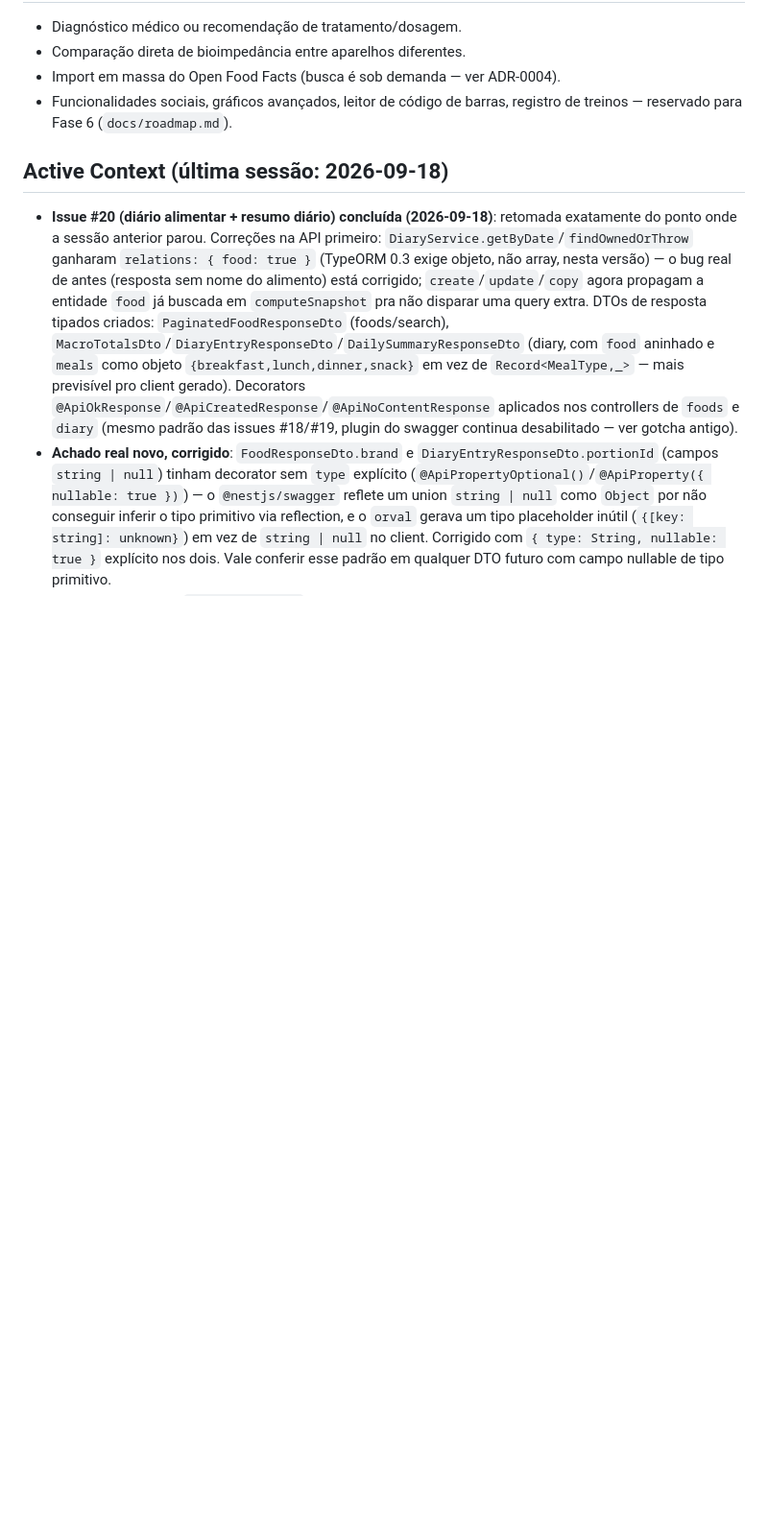
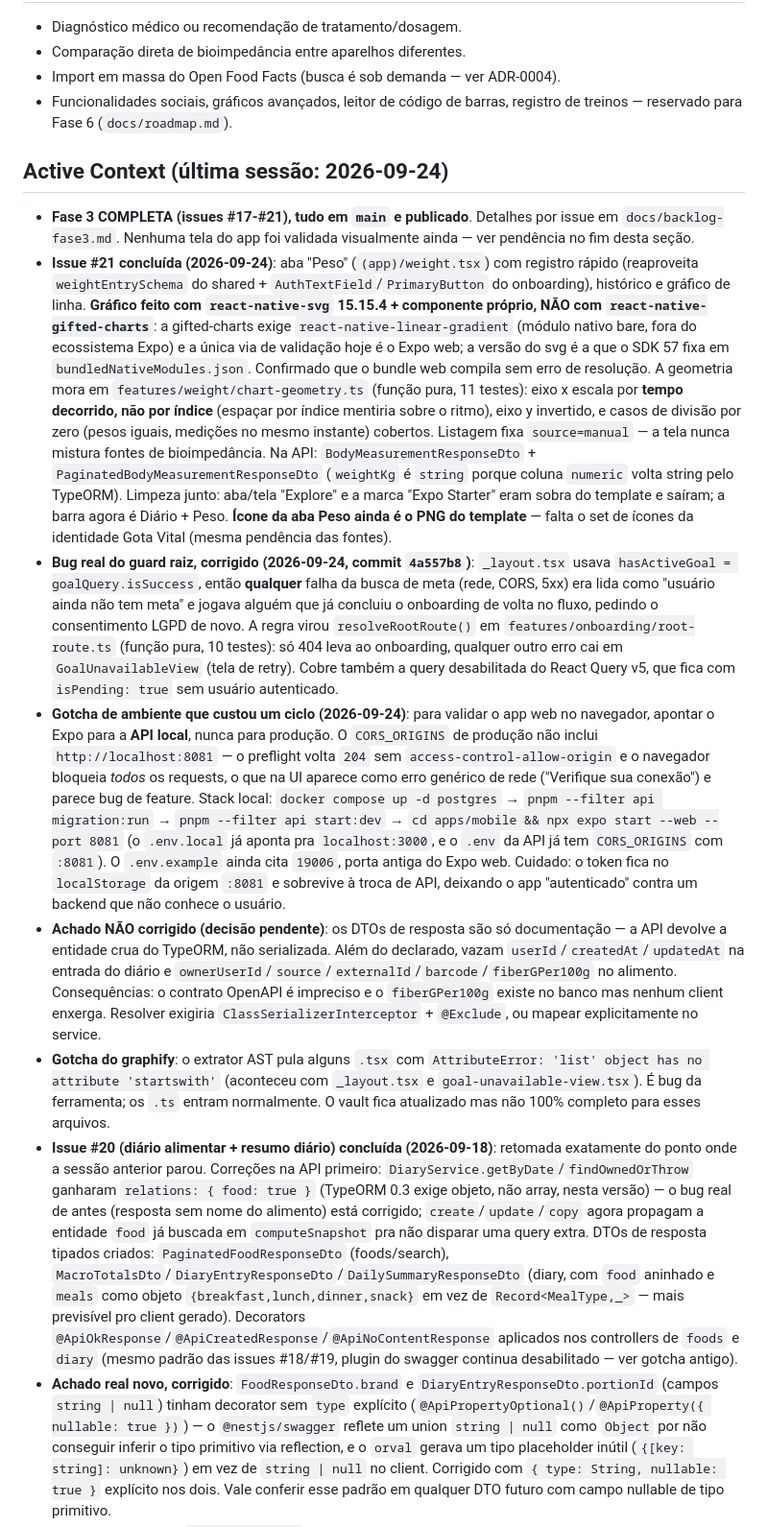
Before and after one commit to FireC4io/minhasaude, a Markdown page: CLAUDE.md, the part around one of its changes. Shown at 96% size. GitHub-like rendering; blank space fills up the shorter version.

```diff
--- a/CLAUDE.md
+++ b/CLAUDE.md
@@ -47,7 +47,13 @@ turbo run lint test build             # pipeline completo (usado no CI)
 - Import em massa do Open Food Facts (busca é sob demanda — ver ADR-0004).
 - Funcionalidades sociais, gráficos avançados, leitor de código de barras, registro de treinos — reservado para Fase 6 (`docs/roadmap.md`).
 
-## Active Context (última sessão: 2026-09-18)
+## Active Context (última sessão: 2026-09-24)
+- **Fase 3 COMPLETA (issues #17-#21), tudo em `main` e publicado**. Detalhes por issue em `docs/backlog-fase3.md`. Nenhuma tela do app foi validada visualmente ainda — ver pendência no fim desta seção.
+- **Issue #21 concluída (2026-09-24)**: aba "Peso" (`(app)/weight.tsx`) com registro rápido (reaproveita `weightEntrySchema` do shared + `AuthTextField`/`PrimaryButton` do onboarding), histórico e gráfico de linha. **Gráfico feito com `react-native-svg` 15.15.4 + componente próprio, NÃO com `react-native-gifted-charts`**: a gifted-charts exige `react-native-linear-gradient` (módulo nativo bare, fora do ecossistema Expo) e a única via de validação hoje é o Expo web; a versão do svg é a que o SDK 57 fixa em `bundledNativeModules.json`. Confirmado que o bundle web compila sem erro de resolução. A geometria mora em `features/weight/chart-geometry.ts` (função pura, 11 testes): eixo x escala por **tempo decorrido, não por índice** (espaçar por índice mentiria sobre o ritmo), eixo y invertido, e casos de divisão por zero (pesos iguais, medições no mesmo instante) cobertos. Listagem fixa `source=manual` — a tela nunca mistura fontes de bioimpedância. Na API: `BodyMeasurementResponseDto` + `PaginatedBodyMeasurementResponseDto` (`weightKg` é `string` porque coluna `numeric` volta string pelo TypeORM). Limpeza junto: aba/tela "Explore" e a marca "Expo Starter" eram sobra do template e saíram; a barra agora é Diário + Peso. **Ícone da aba Peso ainda é o PNG do template** — falta o set de ícones da identidade Gota Vital (mesma pendência das fontes).
+- **Bug real do guard raiz, corrigido (2026-09-24, commit `4a557b8`)**: `_layout.tsx` usava `hasActiveGoal = goalQuery.isSuccess`, então **qualquer** falha da busca de meta (rede, CORS, 5xx) era lida como "usuário ainda não tem meta" e jogava alguém que já concluiu o onboarding de volta no fluxo, pedindo o consentimento LGPD de novo. A regra virou `resolveRootRoute()` em `features/onboarding/root-route.ts` (função pura, 10 testes): só 404 leva ao onboarding, qualquer outro erro cai em `GoalUnavailableView` (tela de retry). Cobre também a query desabilitada do React Query v5, que fica com `isPending: true` sem usuário autenticado.
+- **Gotcha de ambiente que custou um ciclo (2026-09-24)**: para validar o app web no navegador, apontar o Expo para a **API local**, nunca para produção. O `CORS_ORIGINS` de produção não inclui `http://localhost:8081` — o preflight volta `204` sem `access-control-allow-origin` e o navegador bloqueia *todos* os requests, o que na UI aparece como erro genérico de rede ("Verifique sua conexão") e parece bug de feature. Stack local: `docker compose up -d postgres` → `pnpm --filter api migration:run` → `pnpm --filter api start:dev` → `cd apps/mobile && npx expo start --web --port 8081` (o `.env.local` já aponta pra `localhost:3000`, e o `.env` da API já tem `CORS_ORIGINS` com `:8081`). O `.env.example` ainda cita `19006`, porta antiga do Expo web. Cuidado: o token fica no `localStorage` da origem `:8081` e sobrevive à troca de API, deixando o app "autenticado" contra um backend que não conhece o usuário.
+- **Achado NÃO corrigido (decisão pendente)**: os DTOs de resposta são só documentação — a API devolve a entidade crua do TypeORM, não serializada. Além do declarado, vazam `userId`/`createdAt`/`updatedAt` na entrada do diário e `ownerUserId`/`source`/`externalId`/`barcode`/`fiberGPer100g` no alimento. Consequências: o contrato OpenAPI é impreciso e o `fiberGPer100g` existe no banco mas nenhum client enxerga. Resolver exigiria `ClassSerializerInterceptor` + `@Exclude`, ou mapear explicitamente no service.
+- **Gotcha do graphify**: o extrator AST pula alguns `.tsx` com `AttributeError: 'list' object has no attribute 'startswith'` (aconteceu com `_layout.tsx` e `goal-unavailable-view.tsx`). É bug da ferramenta; os `.ts` entram normalmente. O vault fica atualizado mas não 100% completo para esses arquivos.
 - **Issue #20 (diário alimentar + resumo diário) concluída (2026-09-18)**: retomada exatamente do ponto onde a sessão anterior parou. Correções na API primeiro: `DiaryService.getByDate`/`findOwnedOrThrow` ganharam `relations: { food: true }` (TypeORM 0.3 exige objeto, não array, nesta versão) — o bug real de antes (resposta sem nome do alimento) está corrigido; `create`/`update`/`copy` agora propagam a entidade `food` já buscada em `computeSnapshot` pra não disparar uma query extra. DTOs de resposta tipados criados: `PaginatedFoodResponseDto` (foods/search), `MacroTotalsDto`/`DiaryEntryResponseDto`/`DailySummaryResponseDto` (diary, com `food` aninhado e `meals` como objeto `{breakfast,lunch,dinner,snack}` em vez de `Record<MealType,_>` — mais previsível pro client gerado). Decorators `@ApiOkResponse`/`@ApiCreatedResponse`/`@ApiNoContentResponse` aplicados nos controllers de `foods` e `diary` (mesmo padrão das issues #18/#19, plugin do swagger continua desabilitado — ver gotcha antigo).
 - **Achado real novo, corrigido**: `FoodResponseDto.brand` e `DiaryEntryResponseDto.portionId` (campos `string | null`) tinham decorator sem `type` explícito (`@ApiPropertyOptional()`/`@ApiProperty({ nullable: true })`) — o `@nestjs/swagger` reflete um union `string | null` como `Object` por não conseguir inferir o tipo primitivo via reflection, e o `orval` gerava um tipo placeholder inútil (`{[key: string]: unknown}`) em vez de `string | null` no client. Corrigido com `{ type: String, nullable: true }` explícito nos dois. Vale conferir esse padrão em qualquer DTO futuro com campo nullable de tipo primitivo.
 - **Telas mobile novas**: `(app)/index.tsx` deixou de ser o placeholder "Welcome to Expo" e virou a tela real do diário (navegação entre dias, card de resumo consumido/meta/restante via `features/diary/macro-summary.tsx`, seções por refeição via `features/diary/meal-section.tsx` + `diary-entry-row.tsx`, "copiar dia anterior" só quando o dia atual está vazio). Tela nova `app/diary-entry.tsx` (fora do grupo `(app)`, registrada como `Stack.Screen` modal no `_layout.tsx` raiz dentro do mesmo `Stack.Protected` do app principal) cobre busca de alimento + criação e edição/remoção de entrada — reaproveita `AuthTextField`/`PrimaryButton` do onboarding. Sem tela de porções (ver nota acima sobre a API não expor `FoodPortion`).
```
Also changed, not shown: other parts of CLAUDE.md (+4 -11 lines).
